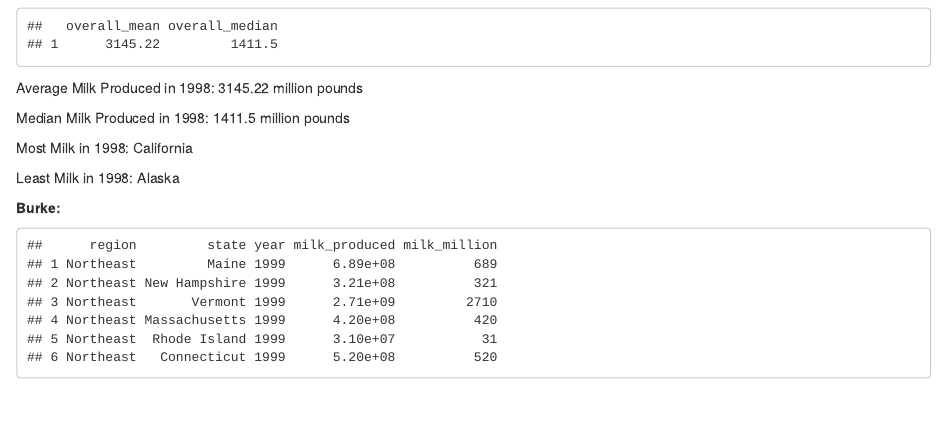
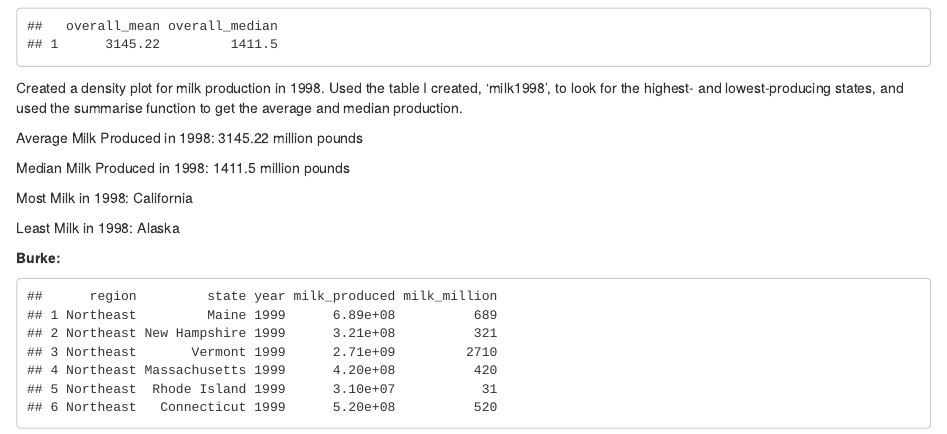
Before and after one commit to drewhoffman2/Lab5, an R Markdown document (LA5_DataBetas.Rmd): the page in a window 1100 px wide, from 5320 px down. Rendered offline with R 4.5, knitr and Pandoc, with nearby package versions.

Commit message:
added explanation

````diff
--- a/LA5_DataBetas.Rmd
+++ b/LA5_DataBetas.Rmd
@@ -139,6 +139,8 @@ ggplot(data = milk1998, aes(x = milk_million)) +
 summarise(milk1998, overall_mean = mean(milk_million, na.rm = TRUE), overall_median = median(milk_million, na.rm = TRUE))
 ```
 
+Created a density plot for milk production in 1998. Used the table I created, 'milk1998', to look for the highest- and lowest-producing states, and used the summarise function to get the average and median production.
+
 Average Milk Produced in 1998: 3145.22 million pounds
 
 Median Milk Produced in 1998: 1411.5 million pounds
````
